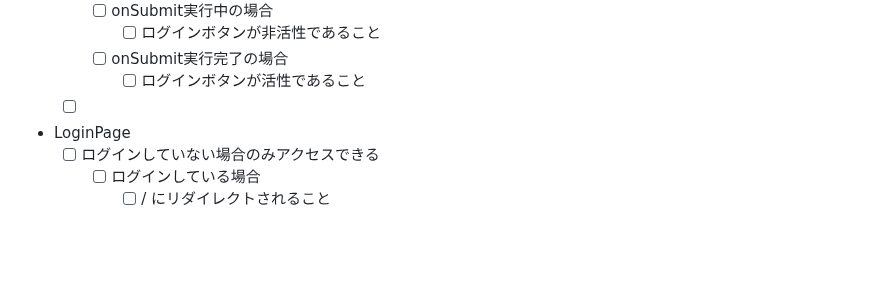
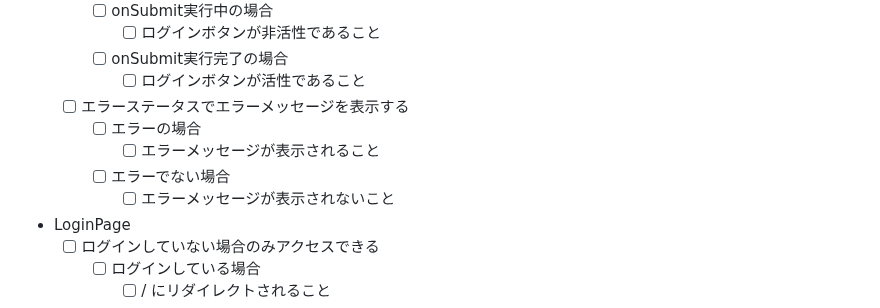
Before and after one commit to sh-okada/practice-tdd, a Markdown page: nextjs/app/TODO.md, the part around the change. GitHub-like rendering; blank space fills up the shorter version.

Commit message:
#1 TODO.md を更新

```diff
--- a/nextjs/app/TODO.md
+++ b/nextjs/app/TODO.md
@@ -83,7 +83,11 @@
         - [ ] ログインボタンが非活性であること
       - [ ] onSubmit実行完了の場合
         - [ ] ログインボタンが活性であること
-  - [ ]
+  - [ ] エラーステータスでエラーメッセージを表示する
+    - [ ] エラーの場合
+      - [ ] エラーメッセージが表示されること
+    - [ ] エラーでない場合
+      - [ ] エラーメッセージが表示されないこと
 
 - LoginPage
   - [ ] ログインしていない場合のみアクセスできる
```
